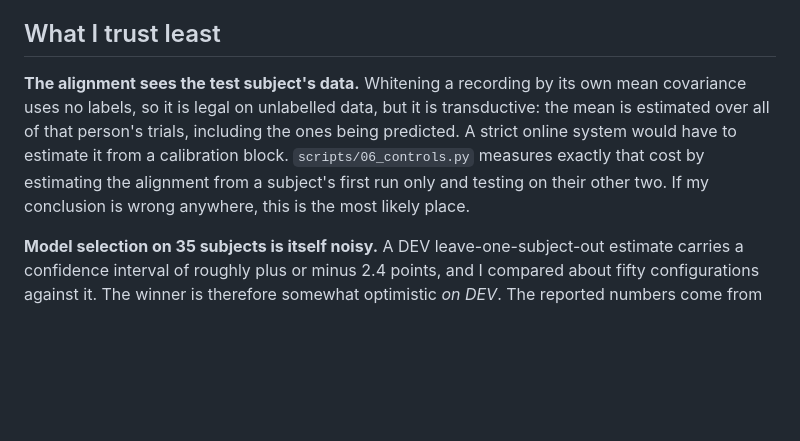
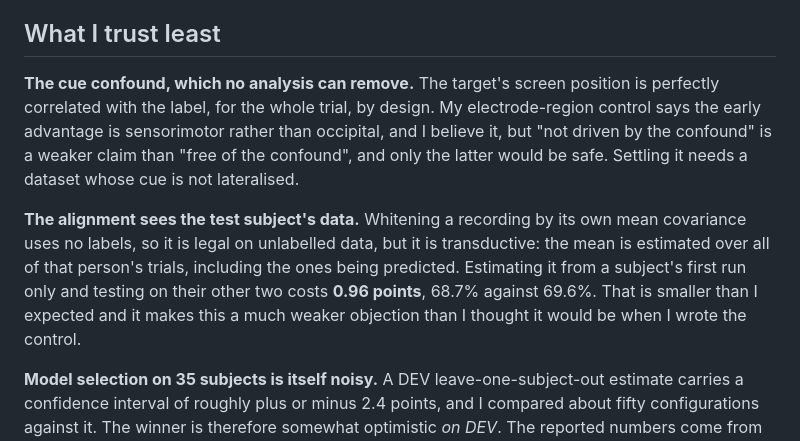
Before and after one commit to yslidev/ntab-eeg-mi, a Markdown page: README.md, the part around the change. Rendered like a GitHub page; blank space fills up the shorter version.

Commit message:
Sharpen the limitations section

```diff
--- a/README.md
+++ b/README.md
@@ -522,14 +522,20 @@ slower than it needs to be.
 
 ## What I trust least
 
+**The cue confound, which no analysis can remove.** The target's screen position
+is perfectly correlated with the label, for the whole trial, by design. My
+electrode-region control says the early advantage is sensorimotor rather than
+occipital, and I believe it, but "not driven by the confound" is a weaker claim
+than "free of the confound", and only the latter would be safe. Settling it
+needs a dataset whose cue is not lateralised.
+
 **The alignment sees the test subject's data.** Whitening a recording by its
 own mean covariance uses no labels, so it is legal on unlabelled data, but it
 is transductive: the mean is estimated over all of that person's trials,
-including the ones being predicted. A strict online system would have to
-estimate it from a calibration block. `scripts/06_controls.py` measures exactly
-that cost by estimating the alignment from a subject's first run only and
-testing on their other two. If my conclusion is wrong anywhere, this is the
-most likely place.
+including the ones being predicted. Estimating it from a subject's first run
+only and testing on their other two costs **0.96 points**, 68.7% against 69.6%.
+That is smaller than I expected and it makes this a much weaker objection than
+I thought it would be when I wrote the control.
 
 **Model selection on 35 subjects is itself noisy.** A DEV leave-one-subject-out
 estimate carries a confidence interval of roughly plus or minus 2.4 points, and
```
